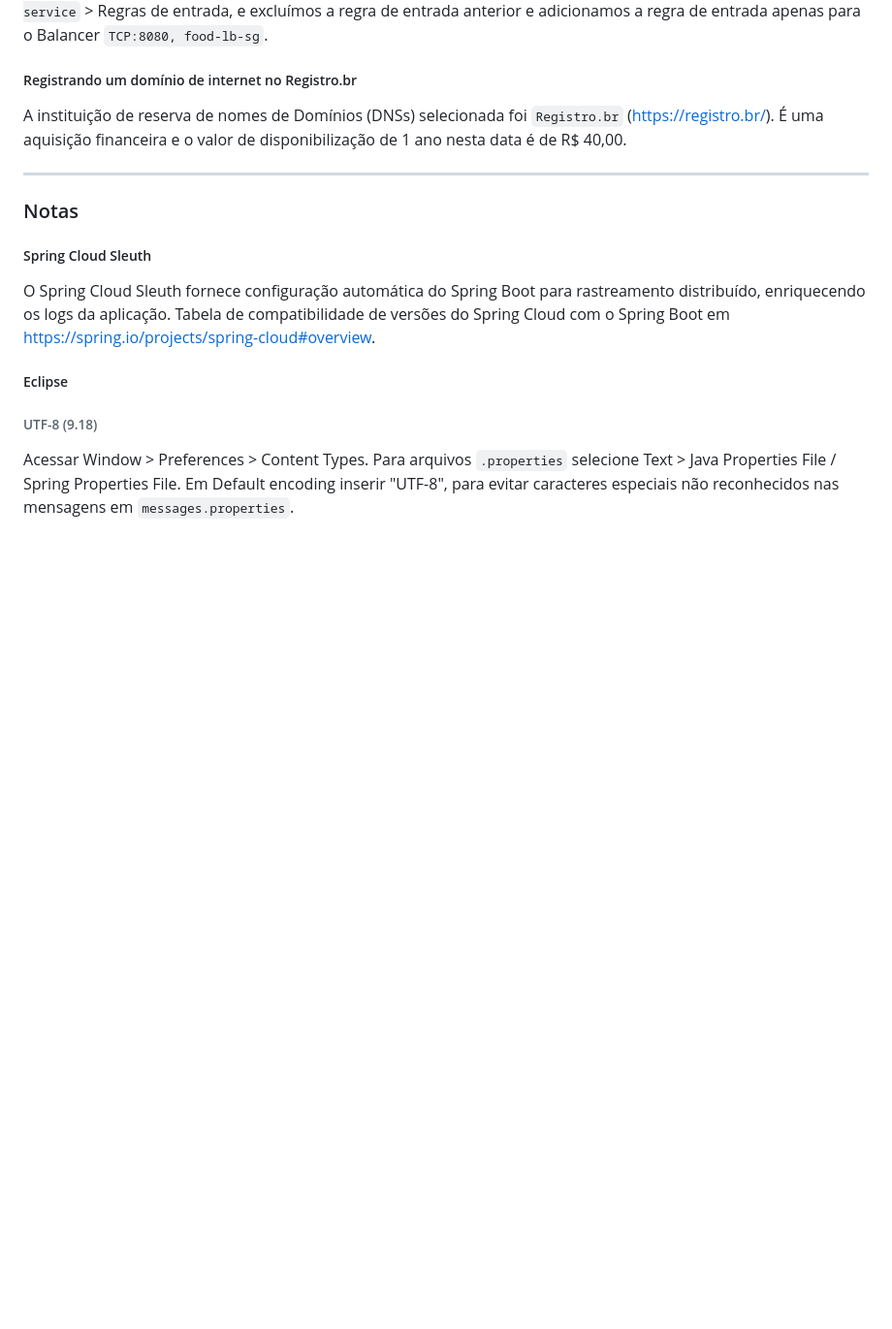
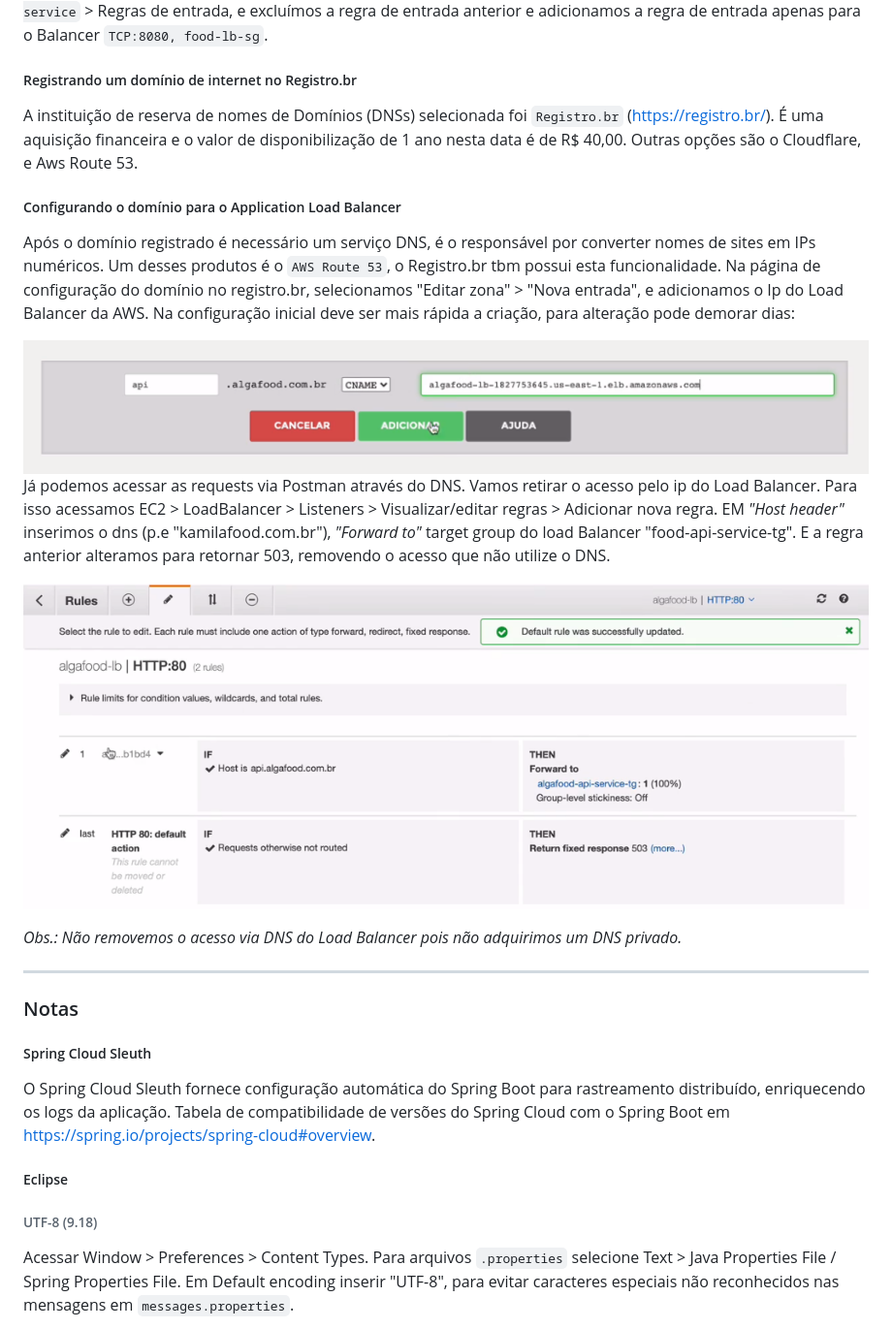
Before and after one commit to kamilaserpa/especialista-spring-rest, a Markdown page: README.md, the part around the change. Shown: that part at 97% size. Rendered like a GitHub page; pictures changed too: food-api/images/dns-registro-br.png (added), food-api/images/load-balancer-acesso-via-dns.png (added); blank space fills up the shorter version.

Commit message:
25.25. Configurando o domínio para o Application Load Balancer

```diff
--- a/README.md
+++ b/README.md
@@ -1692,8 +1692,20 @@ Para <b>parar uma task</b> podemos acessar o ECS, cluster, visualizar e clicar n
 Para que a comunicação fique limitada ao acesso via Load balancer vamos remover a possibilidade de acessar diretamente os containers. Acessamos `VPC > Security Groups > food-api-service` > Regras de entrada, e excluímos a regra de entrada anterior e adicionamos a regra de entrada apenas para o Balancer `TCP:8080, food-lb-sg`.
 
 ##### Registrando um domínio de internet no Registro.br
-A instituição de reserva de nomes de Domínios (DNSs) selecionada foi `Registro.br` (https://registro.br/). É uma aquisição financeira e o valor de disponibilização de 1 ano nesta data é de R$ 40,00.
-
+A instituição de reserva de nomes de Domínios (DNSs) selecionada foi `Registro.br` (https://registro.br/). É uma aquisição financeira e o valor de disponibilização de 1 ano nesta data é de R$ 40,00. Outras opções são o Cloudflare, e Aws Route 53.
+
+##### Configurando o domínio para o Application Load Balancer
+Após o domínio registrado é necessário um serviço DNS, é o responsável por converter nomes de sites em IPs numéricos. Um desses produtos é o `AWS Route 53`, o Registro.br tbm possui esta funcionalidade.
+Na página de configuração do domínio no registro.br, selecionamos "Editar zona" > "Nova entrada", e adicionamos o Ip do Load Balancer da AWS. Na configuração inicial deve ser mais rápida a criação, para alteração pode demorar dias:
+
+![Configuração do DNS no RegistroBr para Load Balancer DNS](food-api/images/dns-registro-br.png)
+ Já podemos acessar as requests via Postman através do DNS.
+ Vamos retirar o acesso pelo ip do Load Balancer. Para isso acessamos EC2 > LoadBalancer > Listeners > Visualizar/editar regras > Adicionar nova regra. EM *"Host header"* inserimos o dns (p.e "kamilafood.com.br"), *"Forward to"* target group do load Balancer "food-api-service-tg".
+ E a regra anterior alteramos para retornar 503, removendo o acesso que não utilize o DNS.
+
+![Acesso via DNS no Load Balancer](food-api/images/load-balancer-acesso-via-dns.png)
+
+*Obs.: Não removemos o acesso via DNS do Load Balancer pois não adquirimos um DNS privado.*
 
 ---
 
```
